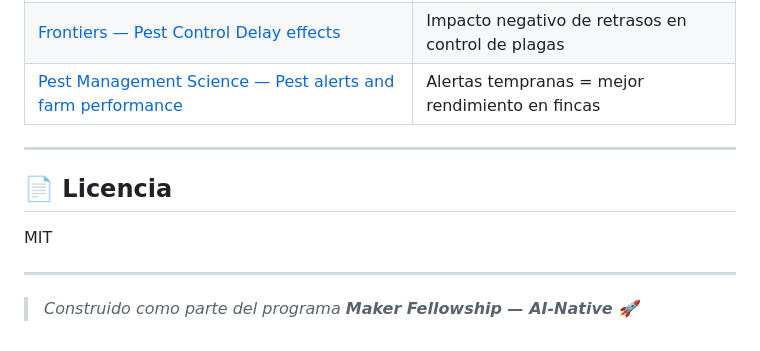
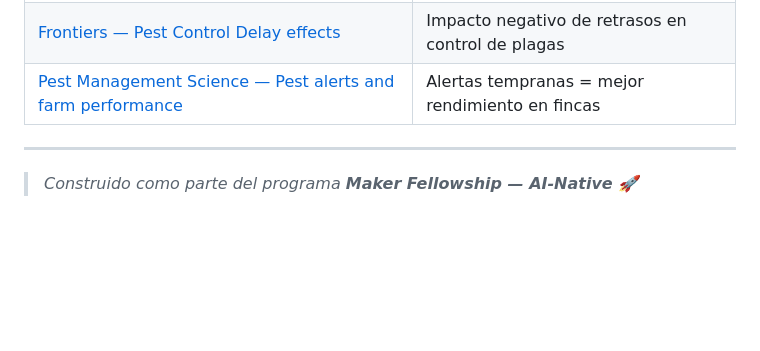
Before and after one commit to Agrow7-code/Wasagro-makers, a Markdown page: README.md, the part around the change. Rendered like a GitHub page; blank space fills up the shorter version.

Commit message:
Remove license section from README
Removed license section from README.

```diff
--- a/README.md
+++ b/README.md
@@ -267,10 +267,4 @@ Fuentes institucionales, académicas y casos de uso que respaldan las afirmacion
 
 ---
 
-## 📄 Licencia
-
-MIT
-
----
-
 > *Construido como parte del programa **Maker Fellowship — AI-Native** 🚀*
```
